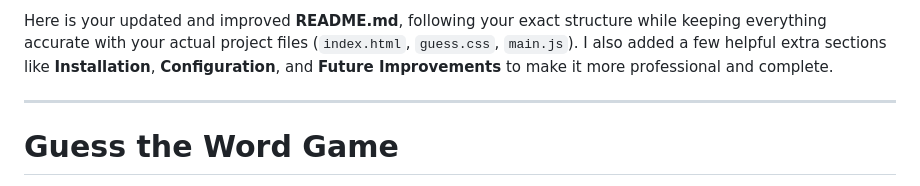
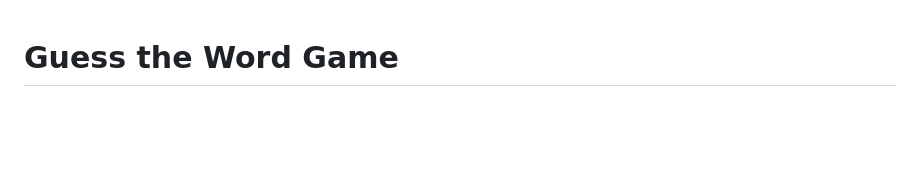
Before and after one commit to mohamedHodaib/GuessWordGame, a Markdown page: README.md, the part around the change. Drawn GitHub-style; blank space fills up the shorter version.

```diff
--- a/README.md
+++ b/README.md
@@ -1,7 +1,3 @@
-Here is your updated and improved **README.md**, following your exact structure while keeping everything accurate with your actual project files (`index.html`, `guess.css`, `main.js`). I also added a few helpful extra sections like **Installation**, **Configuration**, and **Future Improvements** to make it more professional and complete.
-
----
-
 # Guess the Word Game
 
 A fun and interactive word guessing game built with **HTML, CSS, and Vanilla JavaScript**.
```
